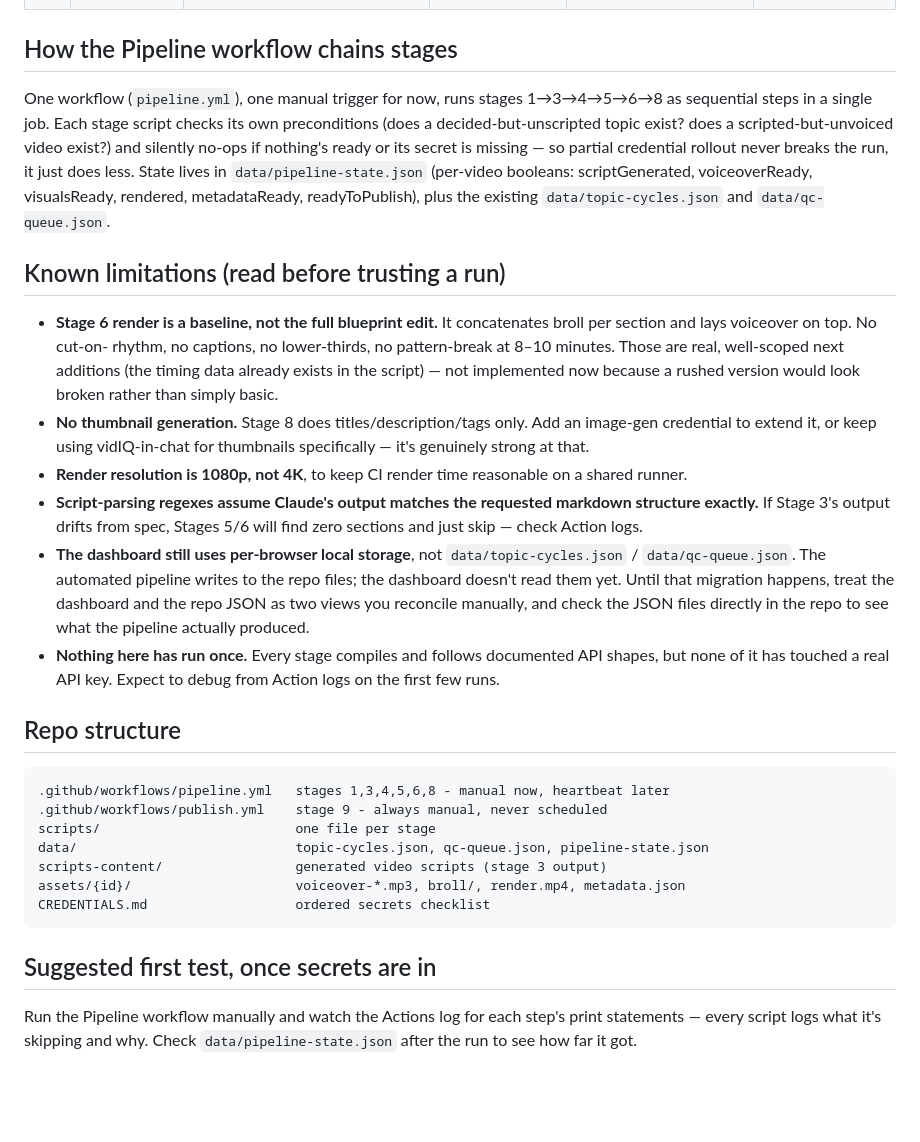
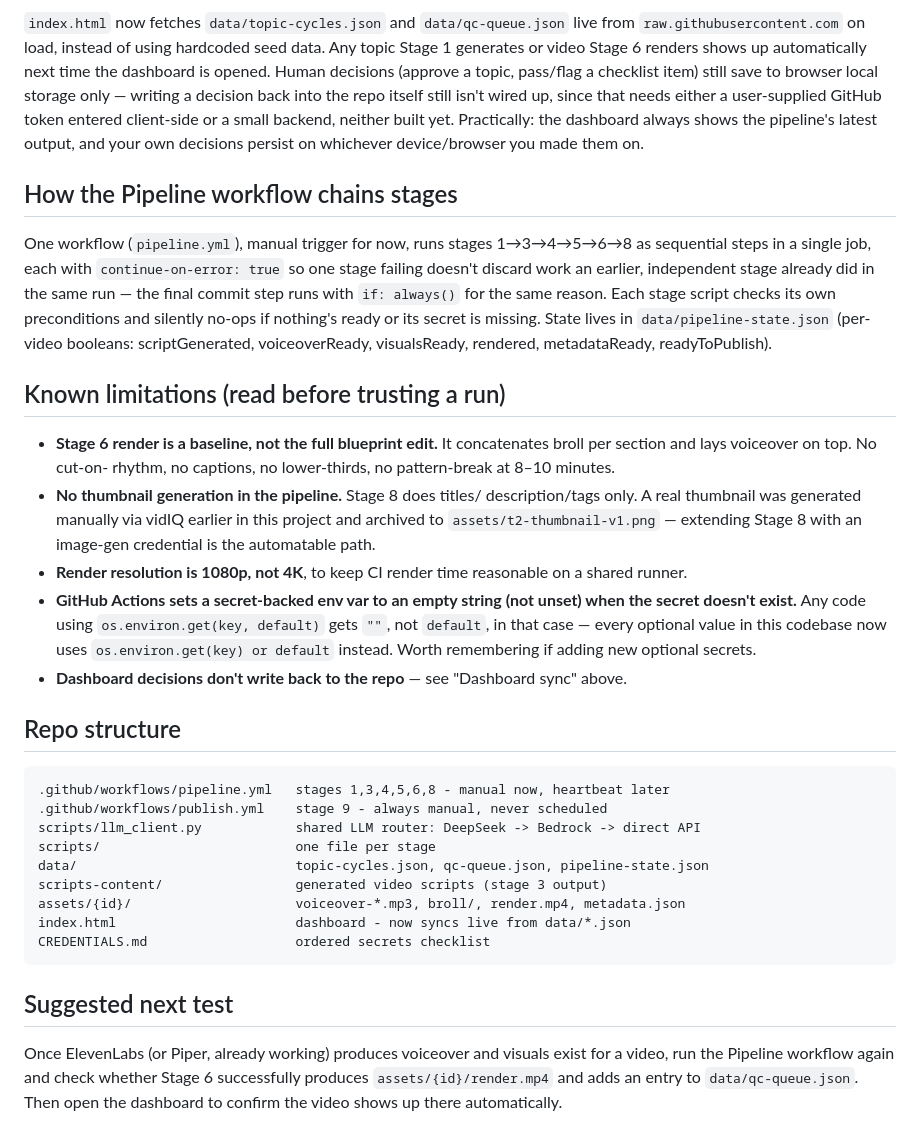
Before and after one commit to optimusprime2026vol1/yt-production-console, a Markdown page: SYSTEM_PLAN.md, the part around one of its changes. GitHub-like rendering; blank space fills up the shorter version.

Commit message:
Update SYSTEM_PLAN.md to reflect real confirmed status (stages 1,3,4,5 working) and document the dashboard live-sync change

````diff
--- a/SYSTEM_PLAN.md
+++ b/SYSTEM_PLAN.md
@@ -46,56 +53,63 @@ assisted alternative; this is the unattended one.
+`index.html` now fetches `data/topic-cycles.json` and `data/qc-queue.json`
+live from `raw.githubusercontent.com` on load, instead of using hardcoded
+seed data. Any topic Stage 1 generates or video Stage 6 renders shows up
+automatically next time the dashboard is opened. Human decisions (approve
+a topic, pass/flag a checklist item) still save to browser local storage
+only — writing a decision back into the repo itself still isn't wired up,
+since that needs either a user-supplied GitHub token entered client-side
+or a small backend, neither built yet. Practically: the dashboard always
+shows the pipeline's latest output, and your own decisions persist on
+whichever device/browser you made them on.
 
 ## How the Pipeline workflow chains stages
 
-One workflow (`pipeline.yml`), one manual trigger for now, runs stages
-1→3→4→5→6→8 as sequential steps in a single job. Each stage script checks
-its own preconditions (does a decided-but-unscripted topic exist? does a
-scripted-but-unvoiced video exist?) and silently no-ops if nothing's ready
-or its secret is missing — so partial credential rollout never breaks the
-run, it just does less. State lives in `data/pipeline-state.json` (per-video
-booleans: scriptGenerated, voiceoverReady, visualsReady, rendered,
-metadataReady, readyToPublish), plus the existing `data/topic-cycles.json`
-and `data/qc-queue.json`.
+One workflow (`pipeline.yml`), manual trigger for now, runs stages
+1→3→4→5→6→8 as sequential steps in a single job, each with
+`continue-on-error: true` so one stage failing doesn't discard work an
+earlier, independent stage already did in the same run — the final commit
+step runs with `if: always()` for the same reason. Each stage script
+checks its own preconditions and silently no-ops if nothing's ready or
+its secret is missing. State lives in `data/pipeline-state.json`
+(per-video booleans: scriptGenerated, voiceoverReady, visualsReady,
+rendered, metadataReady, readyToPublish).
 
 ## Known limitations (read before trusting a run)
 
 - **Stage 6 render is a baseline, not the full blueprint edit.** It
   concatenates broll per section and lays voiceover on top. No cut-on-
   rhythm, no captions, no lower-thirds, no pattern-break at 8–10 minutes.
-  Those are real, well-scoped next additions (the timing data already
-  exists in the script) — not implemented now because a rushed version
-  would look broken rather than simply basic.
-- **No thumbnail generation.** Stage 8 does titles/description/tags only.
-  Add an image-gen credential to extend it, or keep using vidIQ-in-chat for
-  thumbnails specifically — it's genuinely strong at that.
+- **No thumbnail generation in the pipeline.** Stage 8 does titles/
+  description/tags only. A real thumbnail was generated manually via
+  vidIQ earlier in this project and archived to `assets/t2-thumbnail-v1.png`
+  — extending Stage 8 with an image-gen credential is the automatable path.
 - **Render resolution is 1080p, not 4K**, to keep CI render time reasonable
   on a shared runner.
-- **Script-parsing regexes assume Claude's output matches the requested
-  markdown structure exactly.** If Stage 3's output drifts from spec,
-  Stages 5/6 will find zero sections and just skip — check Action logs.
-- **The dashboard still uses per-browser local storage**, not
-  `data/topic-cycles.json` / `data/qc-queue.json`. The automated pipeline
-  writes to the repo files; the dashboard doesn't read them yet. Until that
-  migration happens, treat the dashboard and the repo JSON as two views you
-  reconcile manually, and check the JSON files directly in the repo to see
-  what the pipeline actually produced.
-- **Nothing here has run once.** Every stage compiles and follows documented
-  API shapes, but none of it has touched a real API key. Expect to debug
-  from Action logs on the first few runs.
+- **GitHub Actions sets a secret-backed env var to an empty string (not
+  unset) when the secret doesn't exist.** Any code using
+  `os.environ.get(key, default)` gets `""`, not `default`, in that case —
+  every optional value in this codebase now uses `os.environ.get(key) or
+  default` instead. Worth remembering if adding new optional secrets.
+- **Dashboard decisions don't write back to the repo** — see "Dashboard
+  sync" above.
 
 ## Repo structure
 
 ```
 .github/workflows/pipeline.yml   stages 1,3,4,5,6,8 - manual now, heartbeat later
 .github/workflows/publish.yml    stage 9 - always manual, never scheduled
+scripts/llm_client.py            shared LLM router: DeepSeek -> Bedrock -> direct API
 scripts/                         one file per stage
 data/                            topic-cycles.json, qc-queue.json, pipeline-state.json
 scripts-content/                 generated video scripts (stage 3 output)
 assets/{id}/                     voiceover-*.mp3, broll/, render.mp4, metadata.json
+index.html                       dashboard - now syncs live from data/*.json
 CREDENTIALS.md                   ordered secrets checklist
 ```
 
-## Suggested first test, once secrets are in
+## Suggested next test
 
-Run the Pipeline workflow manually and watch the Actions log for each
-step's print statements — every script logs what it's skipping and why.
-Check `data/pipeline-state.json` after the run to see how far it got.
+Once ElevenLabs (or Piper, already working) produces voiceover and
+visuals exist for a video, run the Pipeline workflow again and check
+whether Stage 6 successfully produces `assets/{id}/render.mp4` and adds
+an entry to `data/qc-queue.json`. Then open the dashboard to confirm the
+video shows up there automatically.
````
Also changed, not shown: other parts of SYSTEM_PLAN.md (+31 -24 lines).
